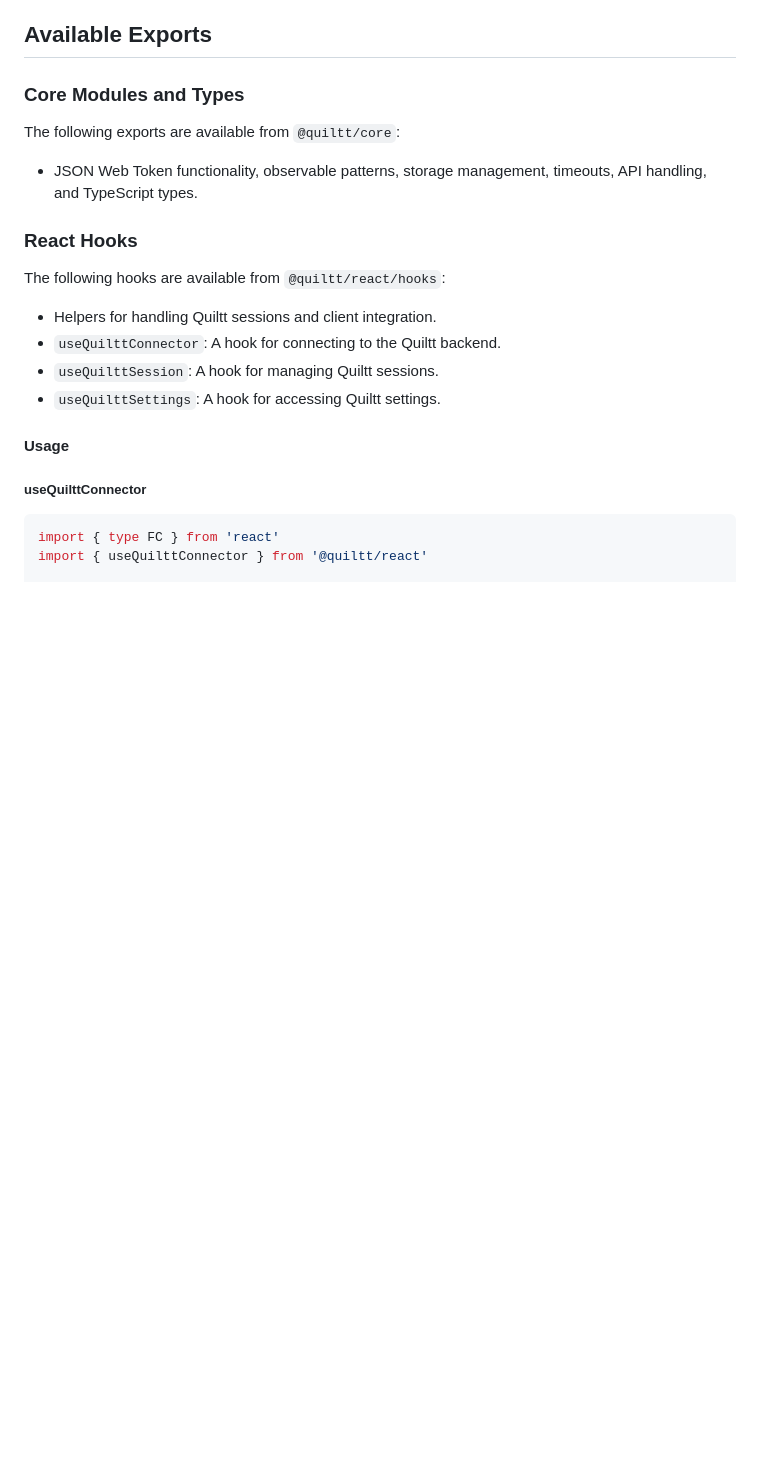
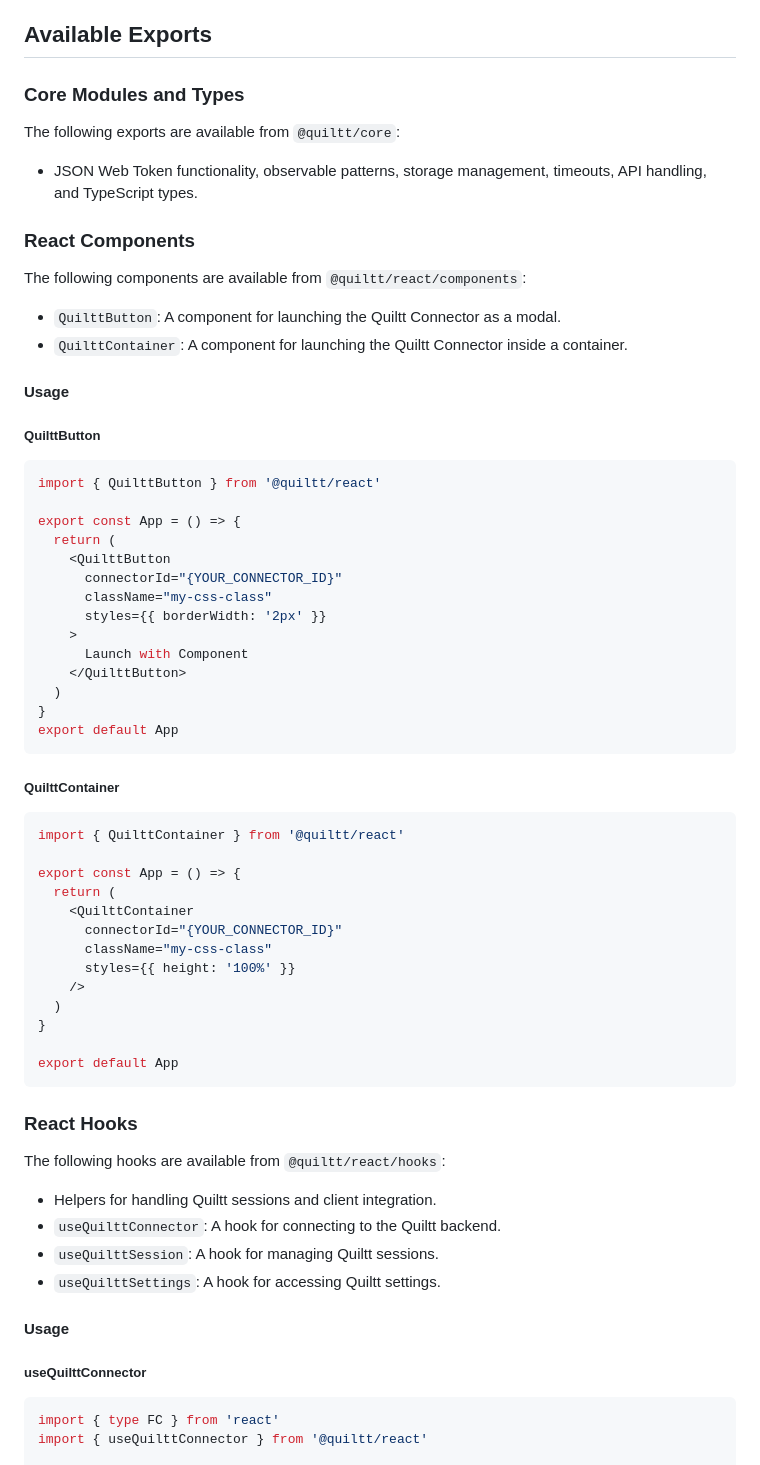
Before and after one commit to quiltt/quiltt-js, a Markdown page: ECMAScript/react/README.md, the part around the change. Rendered like a GitHub page; blank space fills up the shorter version.

Commit message:
Document components

````diff
--- a/ECMAScript/react/README.md
+++ b/ECMAScript/react/README.md
@@ -26,6 +26,52 @@ npm install @quiltt/react
 The following exports are available from `@quiltt/core`:
 
 - JSON Web Token functionality, observable patterns, storage management, timeouts, API handling, and TypeScript types.
+
+### React Components
+
+The following components are available from `@quiltt/react/components`:
+
+- `QuilttButton`: A component for launching the Quiltt Connector as a modal.
+- `QuilttContainer`: A component for launching the Quiltt Connector inside a container.
+
+#### Usage
+
+##### QuilttButton
+
+```tsx
+import { QuilttButton } from '@quiltt/react'
+
+export const App = () => {
+  return (
+    <QuilttButton
+      connectorId="{YOUR_CONNECTOR_ID}"
+      className="my-css-class"
+      styles={{ borderWidth: '2px' }}
+    >
+      Launch with Component
+    </QuilttButton>
+  )
+}
+export default App
+```
+
+##### QuilttContainer
+
+```tsx
+import { QuilttContainer } from '@quiltt/react'
+
+export const App = () => {
+  return (
+    <QuilttContainer
+      connectorId="{YOUR_CONNECTOR_ID}"
+      className="my-css-class"
+      styles={{ height: '100%' }}
+    />
+  )
+}
+
+export default App
+```
 
 ### React Hooks
 
````
